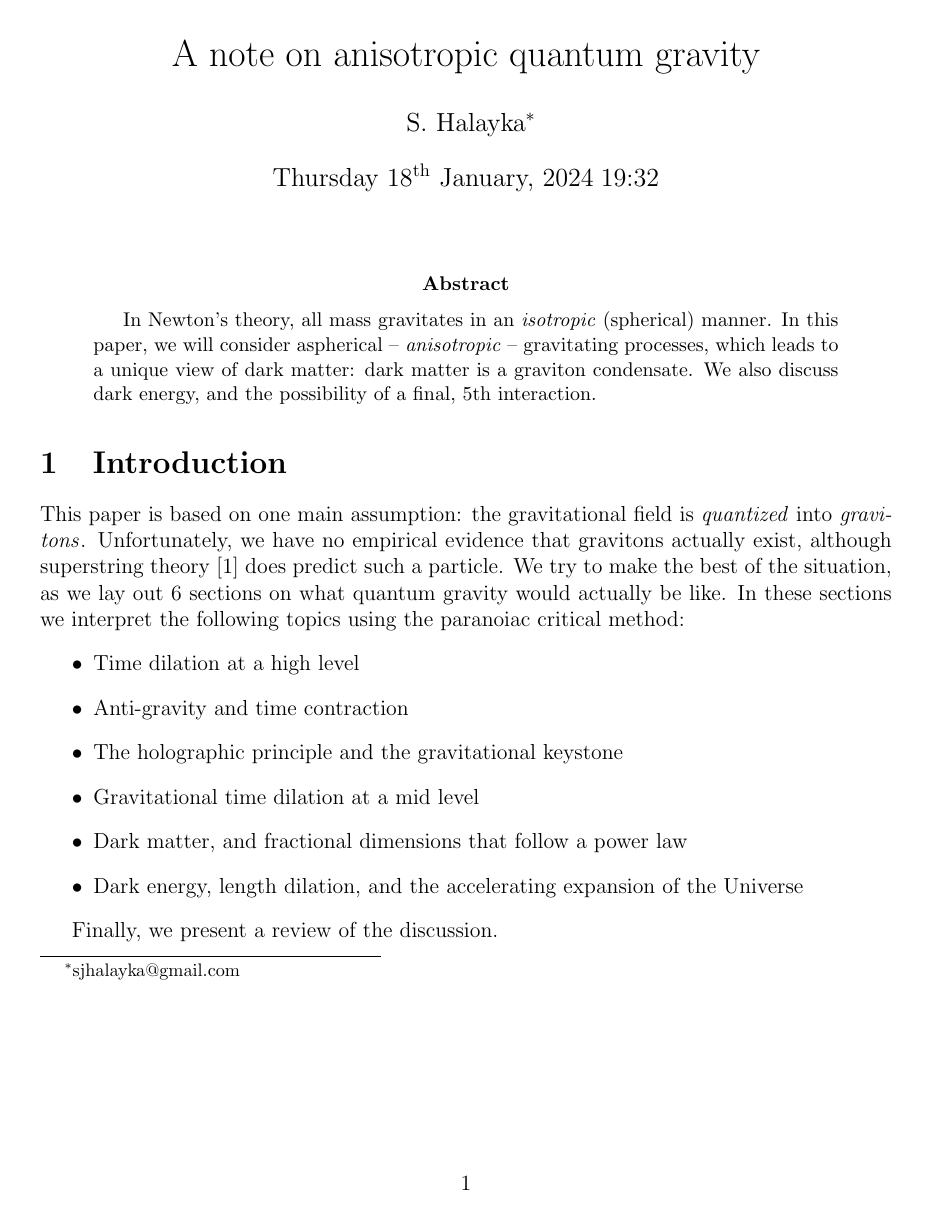
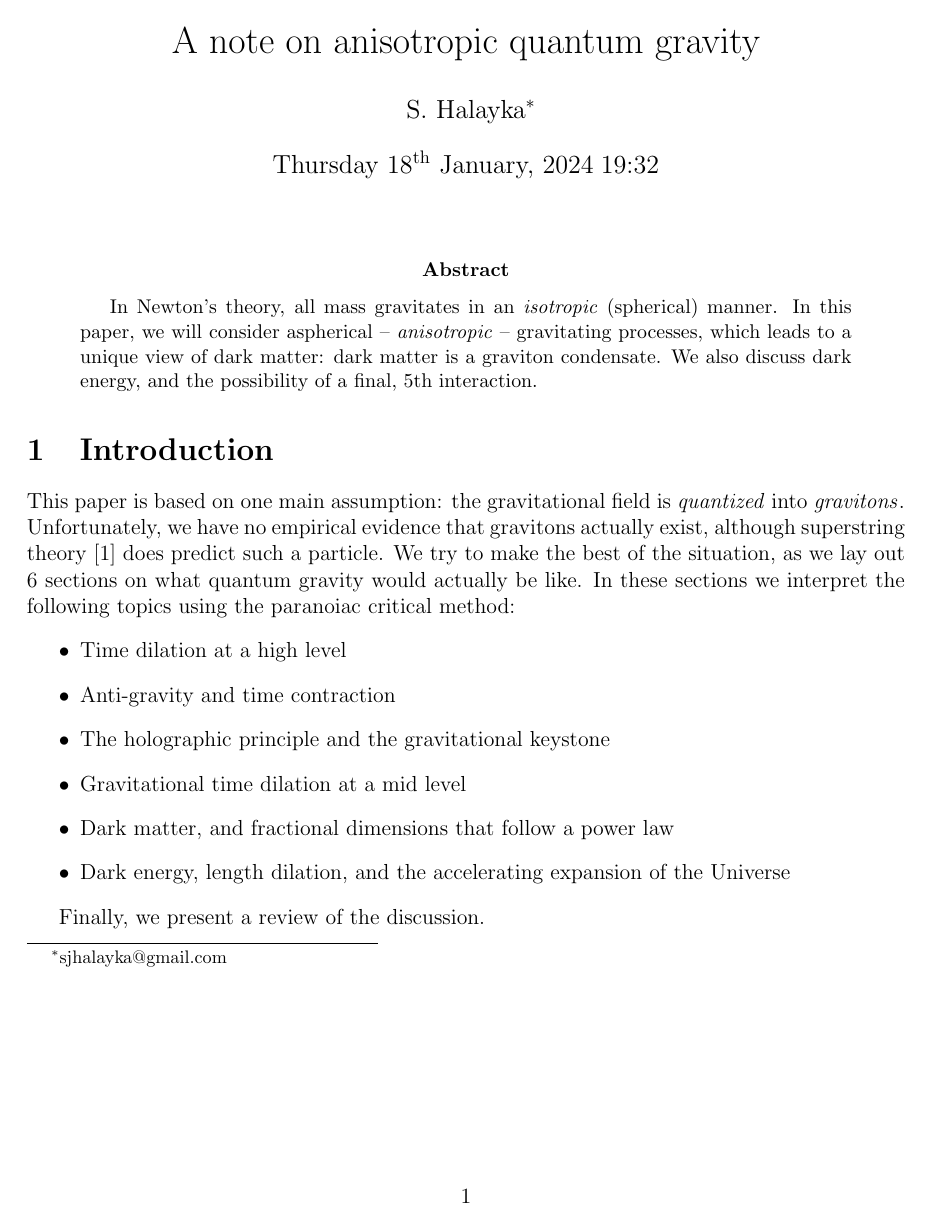
Before and after one commit to sjhalayka/papers, a LaTeX paper (anisotropic gravitation/bezier_escape.tex): page 1 of 8. Compiled offline with pdfLaTeX.

Commit message:
Add files via upload

```diff
--- a/anisotropic gravitation/bezier_escape.tex
+++ b/anisotropic gravitation/bezier_escape.tex
@@ -12,7 +12,7 @@
 \usepackage{setspace}
 \usepackage{amsmath}
 \usepackage{url}
-\usepackage[margin=1in]{geometry}
+\usepackage[margin=0.9in]{geometry}
 %\doublespace
 
 
```
Also changed, not shown: anisotropic gravitation/bezier_escape.pdf.
